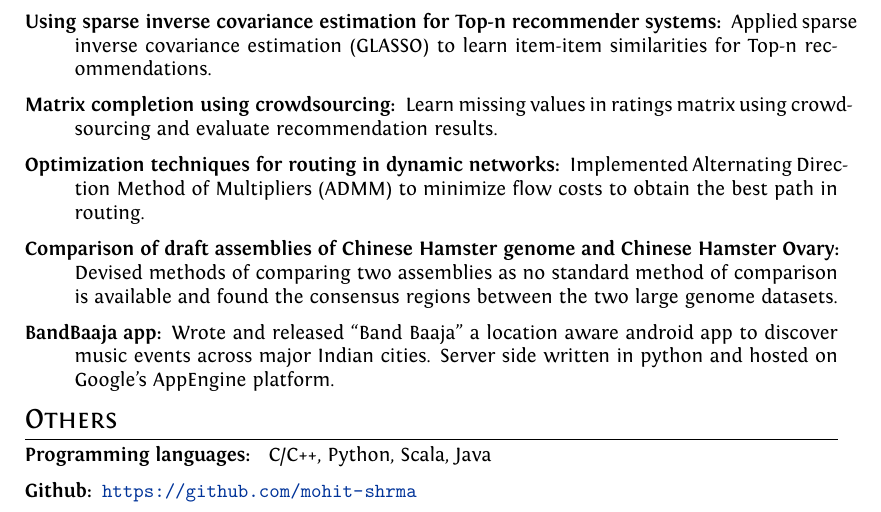
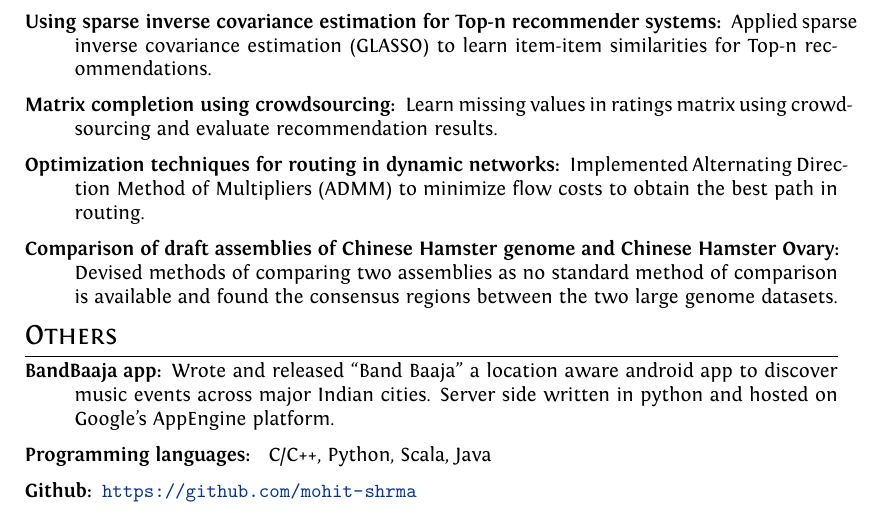
Before and after one commit to mohit-shrma/mohit-shrma.github.com, a LaTeX CV (tex/cv.tex): part of page 2 of 2, cut so that both start at the same text. Compiled offline with XeLaTeX.

Commit message:
updated draft

```diff
--- a/tex/cv.tex
+++ b/tex/cv.tex
@@ -219,11 +219,6 @@ Minnesota}, MN\\
     Hamster Ovary:] Devised methods of comparing two assemblies as no
     standard method of comparison is available and found the consensus regions
     between the two large genome datasets.
-  \item[BandBaaja app:] Wrote and released “Band Baaja” a location
-    aware android app to discover music events across major Indian cities. Server
-    side written in python and hosted on Google’s AppEngine platform.
-  %\item[Cocktails app:] Wrote and released “Cocktails” app for Blackberry
-  %  Playbook tablet, Android tablets and iPad using HTML5.
 \end{description}
 
 
```
Also changed, not shown: tex/pdf/cv.pdf, tex/cv.tex (5 more changed lines).
